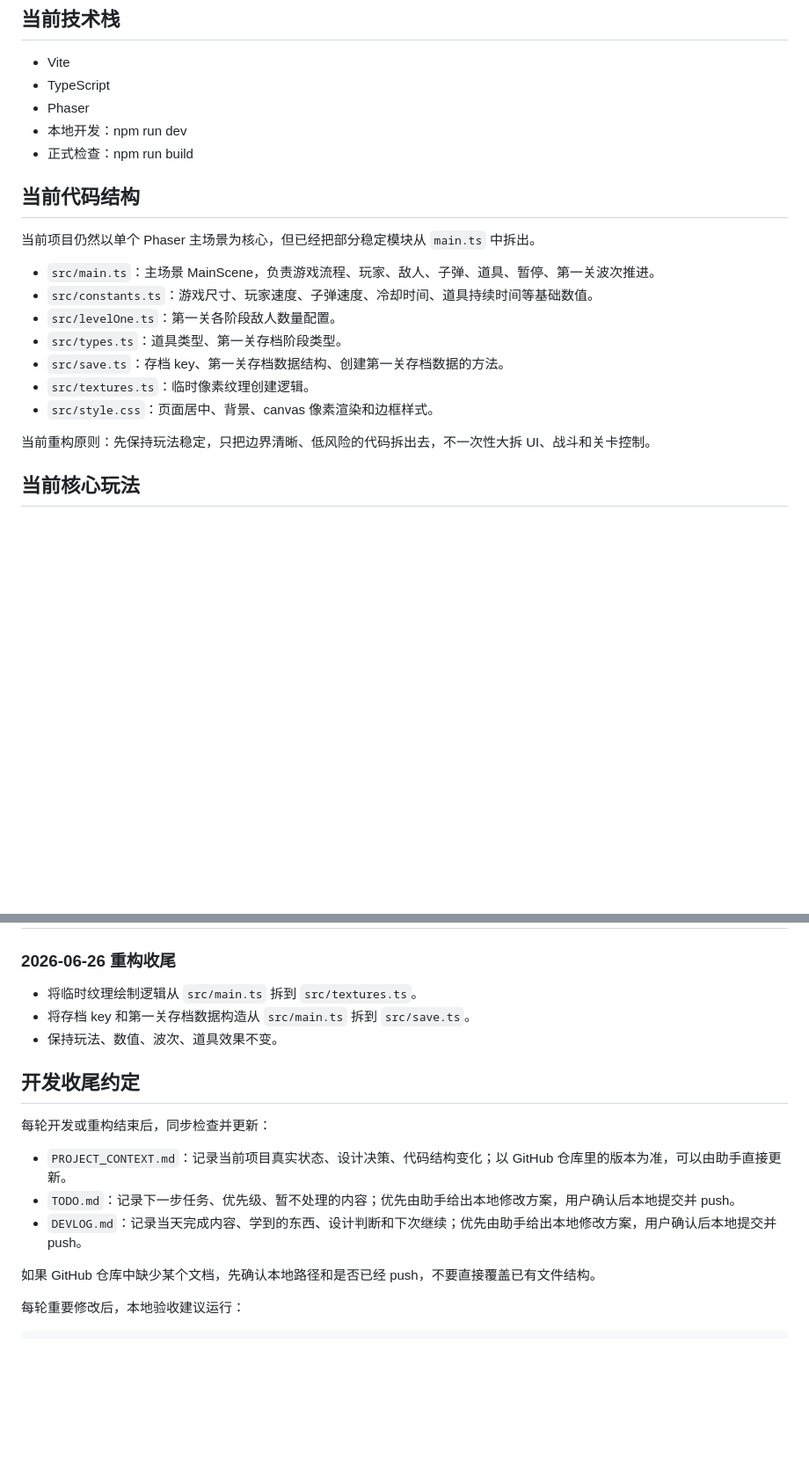
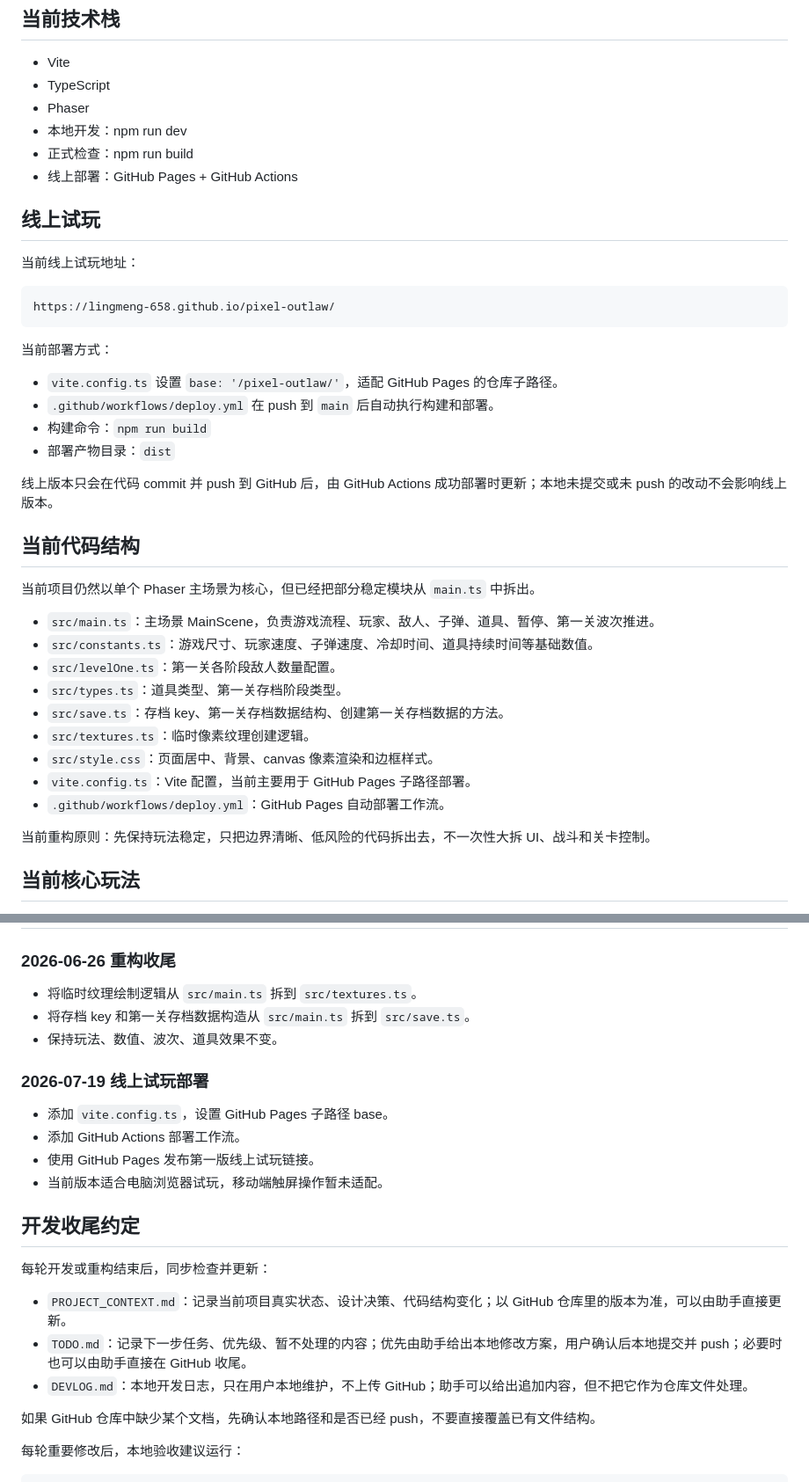
Before and after one commit to lingmeng-658/pixel-outlaw, a Markdown page: PROJECT_CONTEXT.md, 2 parts joined by grey strips. Shown at 88% size. GitHub-like rendering; blank space fills up the shorter version.

Commit message:
docs: 记录线上试玩部署

````diff
--- a/PROJECT_CONTEXT.md
+++ b/PROJECT_CONTEXT.md
@@ -13,6 +13,24 @@ Pixel Outlaw 是一个基于 Vite + TypeScript + Phaser 的西部像素风俯视
 - Phaser
 - 本地开发：npm run dev
 - 正式检查：npm run build
+- 线上部署：GitHub Pages + GitHub Actions
+
+## 线上试玩
+
+当前线上试玩地址：
+
+```txt
+https://lingmeng-658.github.io/pixel-outlaw/
+```
+
+当前部署方式：
+
+- `vite.config.ts` 设置 `base: '/pixel-outlaw/'`，适配 GitHub Pages 的仓库子路径。
+- `.github/workflows/deploy.yml` 在 push 到 `main` 后自动执行构建和部署。
+- 构建命令：`npm run build`
+- 部署产物目录：`dist`
+
+线上版本只会在代码 commit 并 push 到 GitHub 后，由 GitHub Actions 成功部署时更新；本地未提交或未 push 的改动不会影响线上版本。
 
 ## 当前代码结构
 
@@ -25,6 +43,8 @@ Pixel Outlaw 是一个基于 Vite + TypeScript + Phaser 的西部像素风俯视
 - `src/save.ts`：存档 key、第一关存档数据结构、创建第一关存档数据的方法。
 - `src/textures.ts`：临时像素纹理创建逻辑。
 - `src/style.css`：页面居中、背景、canvas 像素渲染和边框样式。
+- `vite.config.ts`：Vite 配置，当前主要用于 GitHub Pages 子路径部署。
+- `.github/workflows/deploy.yml`：GitHub Pages 自动部署工作流。
 
 当前重构原则：先保持玩法稳定，只把边界清晰、低风险的代码拆出去，不一次性大拆 UI、战斗和关卡控制。
 
@@ -105,13 +125,20 @@ pixel-outlaw-save
 - 将存档 key 和第一关存档数据构造从 `src/main.ts` 拆到 `src/save.ts`。
 - 保持玩法、数值、波次、道具效果不变。
 
+### 2026-07-19 线上试玩部署
+
+- 添加 `vite.config.ts`，设置 GitHub Pages 子路径 base。
+- 添加 GitHub Actions 部署工作流。
+- 使用 GitHub Pages 发布第一版线上试玩链接。
+- 当前版本适合电脑浏览器试玩，移动端触屏操作暂未适配。
+
 ## 开发收尾约定
 
 每轮开发或重构结束后，同步检查并更新：
 
 - `PROJECT_CONTEXT.md`：记录当前项目真实状态、设计决策、代码结构变化；以 GitHub 仓库里的版本为准，可以由助手直接更新。
-- `TODO.md`：记录下一步任务、优先级、暂不处理的内容；优先由助手给出本地修改方案，用户确认后本地提交并 push。
-- `DEVLOG.md`：记录当天完成内容、学到的东西、设计判断和下次继续；优先由助手给出本地修改方案，用户确认后本地提交并 push。
+- `TODO.md`：记录下一步任务、优先级、暂不处理的内容；优先由助手给出本地修改方案，用户确认后本地提交并 push；必要时也可以由助手直接在 GitHub 收尾。
+- `DEVLOG.md`：本地开发日志，只在用户本地维护，不上传 GitHub；助手可以给出追加内容，但不把它作为仓库文件处理。
 
 如果 GitHub 仓库中缺少某个文档，先确认本地路径和是否已经 push，不要直接覆盖已有文件结构。
 
````
